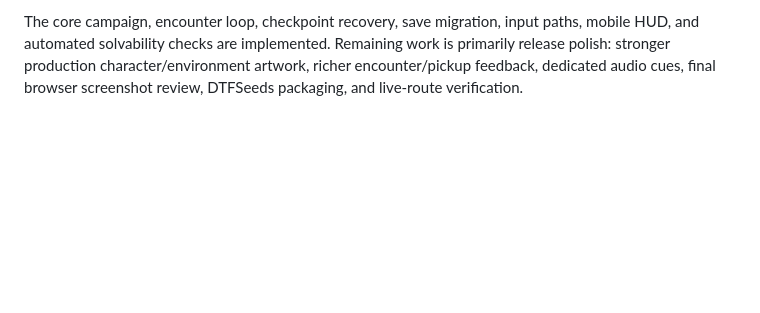
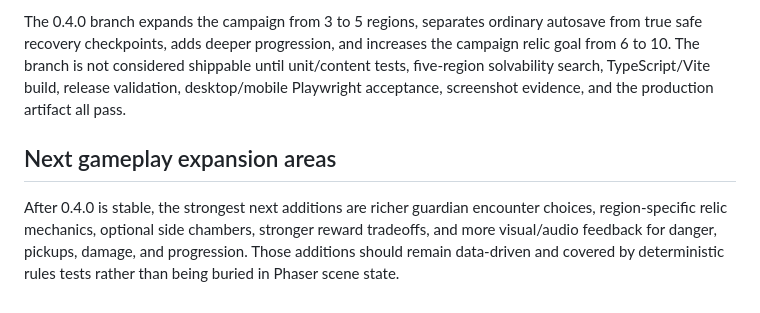
Before and after one commit to dtfgenetics/GANJUMANJI-The-Lost-Grower-s-Temple, a Markdown page: README.md, the part around one of its changes. Rendered like a GitHub page; blank space fills up the shorter version.

```diff
--- a/README.md
+++ b/README.md
@@ -55,2 +61,6 @@ The CI production artifact is intended to be copied into the DTFSeeds public gam
 
-The core campaign, encounter loop, checkpoint recovery, save migration, input paths, mobile HUD, and automated solvability checks are implemented. Remaining work is primarily release polish: stronger production character/environment artwork, richer encounter/pickup feedback, dedicated audio cues, final browser screenshot review, DTFSeeds packaging, and live-route verification.
+The 0.4.0 branch expands the campaign from 3 to 5 regions, separates ordinary autosave from true safe recovery checkpoints, adds deeper progression, and increases the campaign relic goal from 6 to 10. The branch is not considered shippable until unit/content tests, five-region solvability search, TypeScript/Vite build, release validation, desktop/mobile Playwright acceptance, screenshot evidence, and the production artifact all pass.
+
+## Next gameplay expansion areas
+
+After 0.4.0 is stable, the strongest next additions are richer guardian encounter choices, region-specific relic mechanics, optional side chambers, stronger reward tradeoffs, and more visual/audio feedback for danger, pickups, damage, and progression. Those additions should remain data-driven and covered by deterministic rules tests rather than being buried in Phaser scene state.
```
Also changed, not shown: other parts of README.md (+28 -22 lines).
